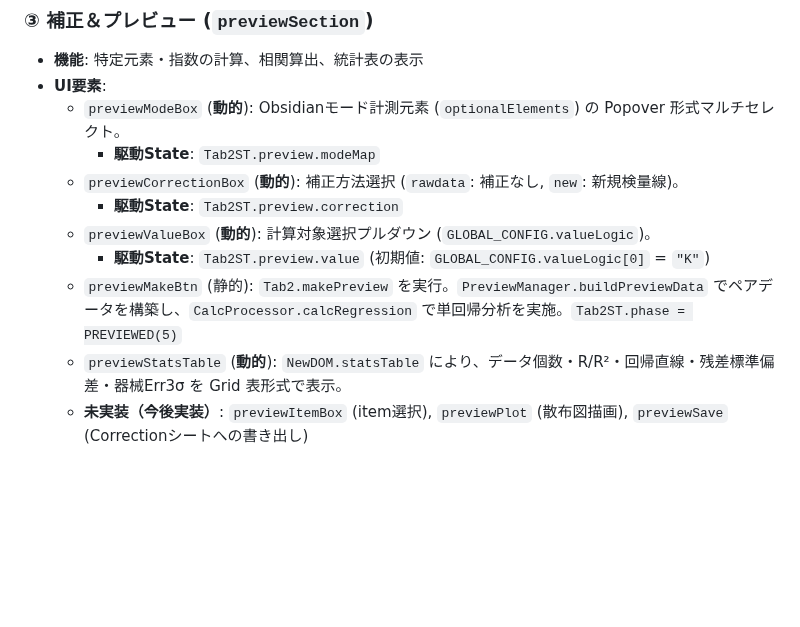
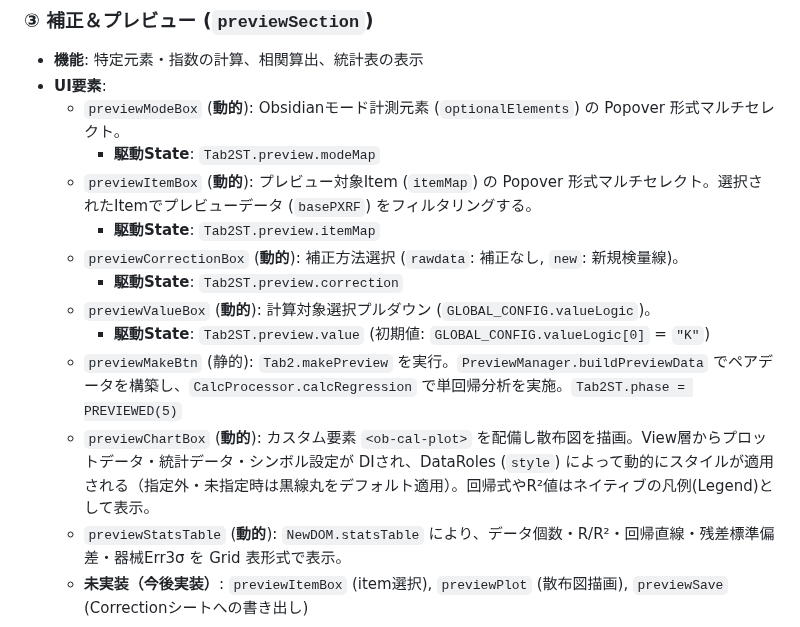
Before and after one commit to rei-watanabe-chiba/OBPLOT, a Markdown page: ECS.md, the part around the change. GitHub-like rendering; blank space fills up the shorter version.

```diff
--- a/ECS.md
+++ b/ECS.md
@@ -41,11 +41,14 @@
 - **UI要素**:
   - `previewModeBox` (**動的**): Obsidianモード計測元素 (`optionalElements`) の Popover 形式マルチセレクト。
     - **駆動State**: `Tab2ST.preview.modeMap`
+  - `previewItemBox` (**動的**): プレビュー対象Item (`itemMap`) の Popover 形式マルチセレクト。選択されたItemでプレビューデータ (`basePXRF`) をフィルタリングする。
+    - **駆動State**: `Tab2ST.preview.itemMap`
   - `previewCorrectionBox` (**動的**): 補正方法選択 (`rawdata`: 補正なし, `new`: 新規検量線)。
     - **駆動State**: `Tab2ST.preview.correction`
   - `previewValueBox` (**動的**): 計算対象選択プルダウン (`GLOBAL_CONFIG.valueLogic`)。
     - **駆動State**: `Tab2ST.preview.value` (初期値: `GLOBAL_CONFIG.valueLogic[0]` = `"K"`)
   - `previewMakeBtn` (静的): `Tab2.makePreview` を実行。`PreviewManager.buildPreviewData` でペアデータを構築し、`CalcProcessor.calcRegression` で単回帰分析を実施。`Tab2ST.phase = PREVIEWED(5)`
+  - `previewChartBox` (**動的**): カスタム要素 `<ob-cal-plot>` を配備し散布図を描画。View層からプロットデータ・統計データ・シンボル設定が DIされ、DataRoles (`style`) によって動的にスタイルが適用される（指定外・未指定時は黒線丸をデフォルト適用）。回帰式やR²値はネイティブの凡例(Legend)として表示。
   - `previewStatsTable` (**動的**): `NewDOM.statsTable` により、データ個数・R/R²・回帰直線・残差標準偏差・器械Err3σ を Grid 表形式で表示。
   - **未実装（今後実装）**: `previewItemBox` (item選択), `previewPlot` (散布図描画), `previewSave` (Correctionシートへの書き出し)
 
```
